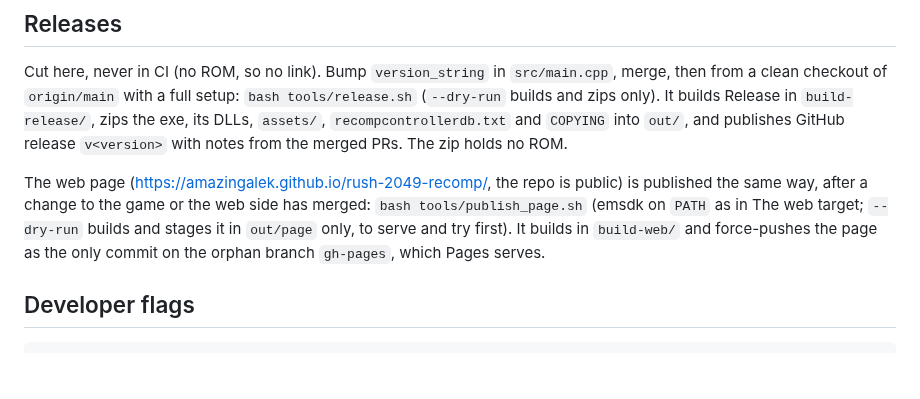
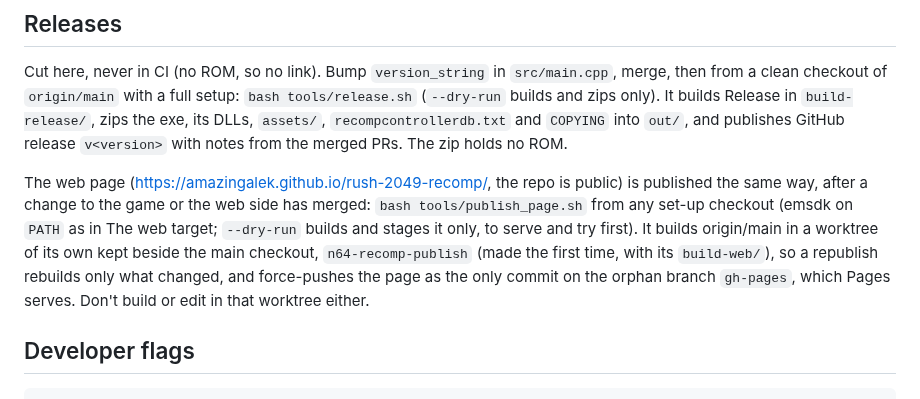
Before and after one commit to amazingalek/rush-2049-recomp, a Markdown page: CLAUDE.md, the part around the change. Rendered like a GitHub page; blank space fills up the shorter version.

Commit message:
CLAUDE.md: publish_page.sh builds in its own kept worktree

```diff
--- a/CLAUDE.md
+++ b/CLAUDE.md
@@ -219,9 +219,11 @@ and `COPYING` into `out/`, and publishes GitHub release `v<version>` with notes
 no ROM.
 
 The web page (https://amazingalek.github.io/rush-2049-recomp/, the repo is public) is published the same way, after
-a change to the game or the web side has merged: `bash tools/publish_page.sh` (emsdk on `PATH` as in The web target;
-`--dry-run` builds and stages it in `out/page` only, to serve and try first). It builds in `build-web/` and
-force-pushes the page as the only commit on the orphan branch `gh-pages`, which Pages serves.
+a change to the game or the web side has merged: `bash tools/publish_page.sh` from any set-up checkout (emsdk on `PATH`
+as in The web target; `--dry-run` builds and stages it only, to serve and try first). It builds origin/main in a
+worktree of its own kept beside the main checkout, `n64-recomp-publish` (made the first time, with its `build-web/`),
+so a republish rebuilds only what changed, and force-pushes the page as the only commit on the orphan branch
+`gh-pages`, which Pages serves. Don't build or edit in that worktree either.
 
 ## Developer flags
 
```
